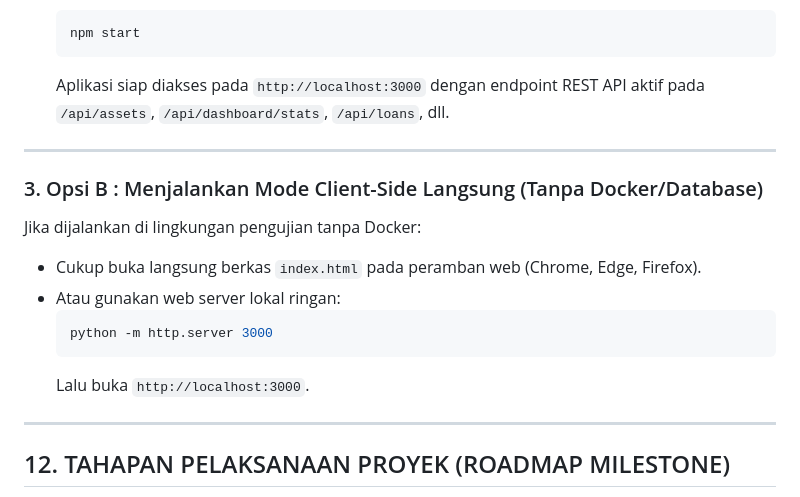
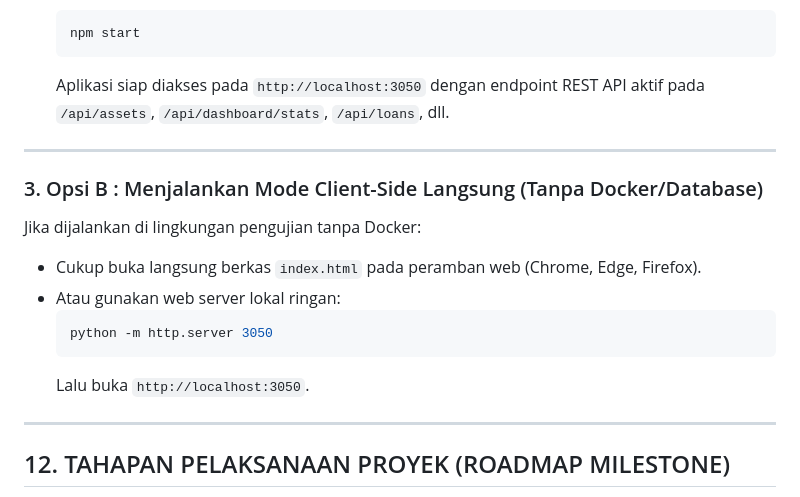
Before and after one commit to HeinrichRaxwell/SARPRAS-ACADEMIA, a Markdown page: README.md, the part around the change. Rendered like a GitHub page.

Commit message:
update dokumentasi port dan panduan run

````diff
--- a/README.md
+++ b/README.md
@@ -395,7 +395,7 @@ cd SARPRAS-ACADEMIA
    ```bash
    npm start
    ```
-   Aplikasi siap diakses pada `http://localhost:3000` dengan endpoint REST API aktif pada `/api/assets`, `/api/dashboard/stats`, `/api/loans`, dll.
+   Aplikasi siap diakses pada `http://localhost:3050` dengan endpoint REST API aktif pada `/api/assets`, `/api/dashboard/stats`, `/api/loans`, dll.
 
 ---
 
@@ -403,10 +403,10 @@ cd SARPRAS-ACADEMIA
 Jika dijalankan di lingkungan pengujian tanpa Docker:
 * Cukup buka langsung berkas `index.html` pada peramban web (Chrome, Edge, Firefox).
 * Atau gunakan web server lokal ringan:
-  ```bash
-  python -m http.server 3000
-  ```
-  Lalu buka `http://localhost:3000`.
+   ```bash
+   python -m http.server 3050
+   ```
+   Lalu buka `http://localhost:3050`.
 
 ---
 
````
